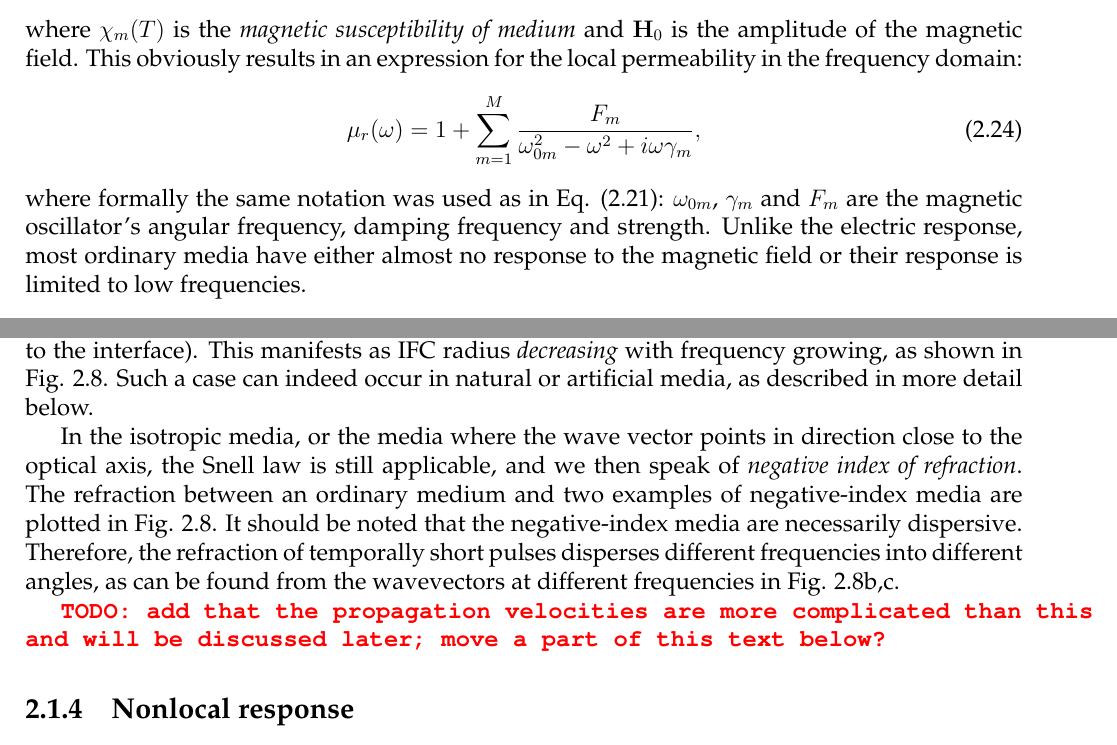
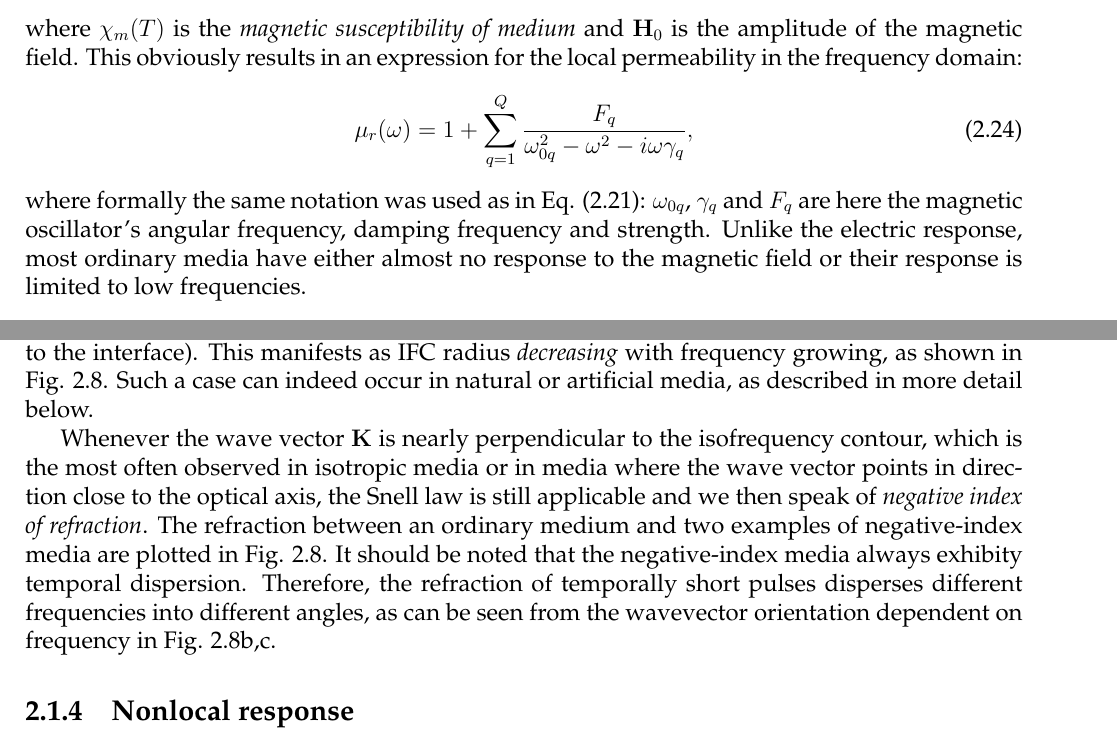
Before and after one commit to FilipDominec/thesis, a LaTeX thesis (t.tex, which reads theory.tex): two parts of pages 15 and 22 of 134, joined at a grey line, cut so that both start at the same text. Compiled offline with pdfLaTeX.

Commit message:
small fix

```diff
--- a/theory.tex
+++ b/theory.tex
@@ -150,9 +149,8 @@ We will return to the Lorentz oscillator model also in the Chapter \ref{def_of_m
 In a manner very similar to the above derivation of the local permittivity, the \textit{local permeability} can be introduced by means of a response of the medium to the magnetic field:
 \begin{equation} \murl(\omega) = 1 + \chi_m(\omega) = \left.\frac{\B(t,\rr)}{\mu_0\HH(t,\rr)} \right|_{\HH(t, \rr) := \HH_0 \, e^{\ii\omega t - \ii\kk\cdot\rr}} = 1 + \int_{-\infty}^{0} e^{-\ii\omega T} \,\chi_m(T) \,\mbox{d}T, \label{eq_mu_loc}\end{equation}
 where $\chi_m(T)$ is the \textit{magnetic susceptibility of medium} and $\HH_0$ is the amplitude of the magnetic field. This obviously results in an expression for the local permeability in the frequency domain:
-\begin{equation} \murl(\omega) = 1 + \sum_{m=1}^M \frac{F_m}{\omega_{0m}^2 - \omega^2 + i\omega\gamma_m}, \label{eq_lorentz_mu}\end{equation} %% TODO fix sign; TODO what about eps0 before summation?
-where formally the same notation was used as in  Eq. (\ref{eq_lorentz_eps}): $\omega_{0m}$, $\gamma_m$ and $F_m$ are the magnetic oscillator's angular frequency, damping frequency and strength. Unlike the electric response, most ordinary media have either almost no response to the magnetic field % todo CITE
-or their response is limited to low frequencies.
+\begin{equation} \murl(\omega) = 1 + \sum_{q=1}^Q \frac{F_q}{\omega_{0q}^2 - \omega^2 - i\omega\gamma_q}, \label{eq_lorentz_mu}\end{equation}
+where formally the same notation was used as in  Eq. (\ref{eq_lorentz_eps}): $\omega_{0q}$, $\gamma_q$ and $F_q$ are here the magnetic oscillator's angular frequency, damping frequency and strength. Unlike the electric response, most ordinary media have either almost no response to the magnetic field or their response is limited to low frequencies.
 
 %}}}
 \paragraph{Kramers-Kronig relations in local media}%{{{
@@ -446,10 +443,9 @@ Such a case can indeed occur in natural or artificial media, as described in mor
 	\includegraphics[width=.8\textwidth]{img/ifc_negrefrk.pdf}
 \end{figure}
 
-In the isotropic media, or the media where the wave vector points in direction close to the optical axis, the Snell law is still applicable, and we then speak of \textit{negative index of refraction}.  The refraction between an ordinary medium and two examples of negative-index media are plotted in Fig. \ref{fg_ifcnr}.
-It should be noted that the negative-index media are necessarily dispersive. Therefore, the refraction of temporally short pulses disperses different frequencies into different angles, as can be found from the wavevectors at different frequencies in Fig. \ref{fg_ifcnr}b,c.
+Whenever the wave vector $\KK$ is nearly perpendicular to the isofrequency contour, which is the most often observed in isotropic media or in media where the wave vector points in direction close to the optical axis, the Snell law is still applicable and we then speak of \textit{negative index of refraction}.  The refraction between an ordinary medium and two examples of negative-index media are plotted in Fig. \ref{fg_ifcnr}. It should be noted that the negative-index media always exhibity temporal dispersion. Therefore, the refraction of temporally short pulses disperses different frequencies into different angles, as can be seen from the wavevector orientation dependent on frequency in Fig. \ref{fg_ifcnr}b,c.
+%% maybe?? the propagation velocities are more complicated
 
-\todo{add that the propagation velocities are more complicated than this and will be discussed later; move a part of this text below?}
 %}}}
 
 \subsection{Nonlocal response}
```
Also changed, not shown: img/oscillator_spectrum.pdf, img/oscillator_spectrum.png, theory.tex (14 more changed lines), 1 other file.
